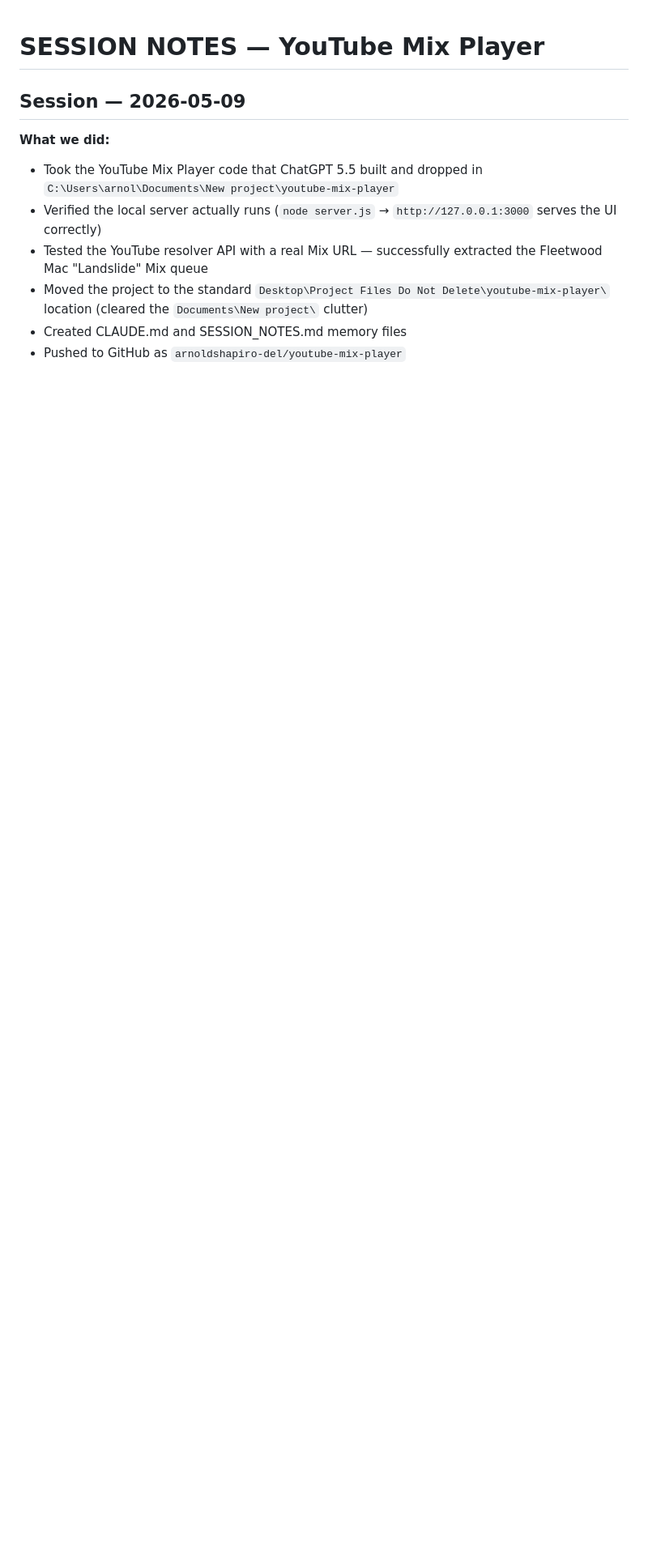
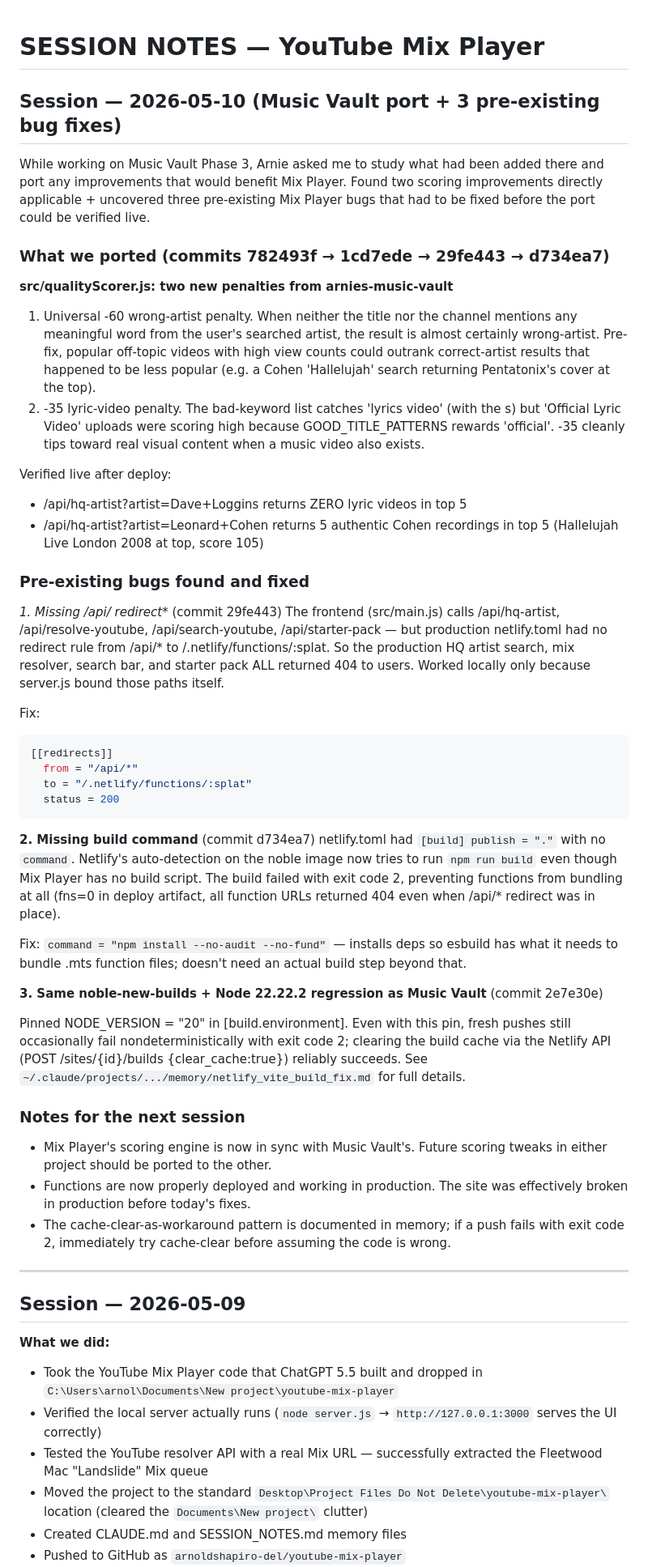
Before and after one commit to arnoldshapiro-del/youtube-mix-player, a Markdown page: SESSION_NOTES.md, the part around the change. Shown at 81% size. Drawn GitHub-style; blank space fills up the shorter version.

Commit message:
Docs: end-of-session wrap — Music Vault scoring port + 3 pre-existing production bug fixes (May 10, 2026)

````diff
--- a/SESSION_NOTES.md
+++ b/SESSION_NOTES.md
@@ -1,4 +1,81 @@
 # SESSION NOTES — YouTube Mix Player
+
+## Session — 2026-05-10 (Music Vault port + 3 pre-existing bug fixes)
+
+While working on Music Vault Phase 3, Arnie asked me to study what had been
+added there and port any improvements that would benefit Mix Player. Found
+two scoring improvements directly applicable + uncovered three pre-existing
+Mix Player bugs that had to be fixed before the port could be verified live.
+
+### What we ported (commits 782493f → 1cd7ede → 29fe443 → d734ea7)
+
+**src/qualityScorer.js: two new penalties from arnies-music-vault**
+
+1. Universal -60 wrong-artist penalty. When neither the title nor the
+   channel mentions any meaningful word from the user's searched artist, the
+   result is almost certainly wrong-artist. Pre-fix, popular off-topic
+   videos with high view counts could outrank correct-artist results that
+   happened to be less popular (e.g. a Cohen 'Hallelujah' search returning
+   Pentatonix's cover at the top).
+2. -35 lyric-video penalty. The bad-keyword list catches 'lyrics video'
+   (with the s) but 'Official Lyric Video' uploads were scoring high
+   because GOOD_TITLE_PATTERNS rewards 'official'. -35 cleanly tips toward
+   real visual content when a music video also exists.
+
+Verified live after deploy:
+- /api/hq-artist?artist=Dave+Loggins returns ZERO lyric videos in top 5
+- /api/hq-artist?artist=Leonard+Cohen returns 5 authentic Cohen recordings
+  in top 5 (Hallelujah Live London 2008 at top, score 105)
+
+### Pre-existing bugs found and fixed
+
+**1. Missing /api/* redirect** (commit 29fe443)
+The frontend (src/main.js) calls /api/hq-artist, /api/resolve-youtube,
+/api/search-youtube, /api/starter-pack — but production netlify.toml had no
+redirect rule from /api/* to /.netlify/functions/:splat. So the production
+HQ artist search, mix resolver, search bar, and starter pack ALL returned
+404 to users. Worked locally only because server.js bound those paths
+itself.
+
+Fix:
+```toml
+[[redirects]]
+  from = "/api/*"
+  to = "/.netlify/functions/:splat"
+  status = 200
+```
+
+**2. Missing build command** (commit d734ea7)
+netlify.toml had `[build] publish = "."` with no `command`. Netlify's
+auto-detection on the noble image now tries to run `npm run build` even
+though Mix Player has no build script. The build failed with exit code 2,
+preventing functions from bundling at all (fns=0 in deploy artifact, all
+function URLs returned 404 even when /api/* redirect was in place).
+
+Fix: `command = "npm install --no-audit --no-fund"` — installs deps so
+esbuild has what it needs to bundle .mts function files; doesn't need an
+actual build step beyond that.
+
+**3. Same noble-new-builds + Node 22.22.2 regression as Music Vault**
+(commit 2e7e30e)
+
+Pinned NODE_VERSION = "20" in [build.environment]. Even with this pin,
+fresh pushes still occasionally fail nondeterministically with exit code 2;
+clearing the build cache via the Netlify API
+(POST /sites/{id}/builds {clear_cache:true}) reliably succeeds. See
+`~/.claude/projects/.../memory/netlify_vite_build_fix.md` for full details.
+
+### Notes for the next session
+
+- Mix Player's scoring engine is now in sync with Music Vault's. Future
+  scoring tweaks in either project should be ported to the other.
+- Functions are now properly deployed and working in production. The site
+  was effectively broken in production before today's fixes.
+- The cache-clear-as-workaround pattern is documented in memory; if a push
+  fails with exit code 2, immediately try cache-clear before assuming the
+  code is wrong.
+
+---
 
 ## Session — 2026-05-09
 **What we did:**
````
Also changed, not shown: CLAUDE.md (+11 -0 lines).
